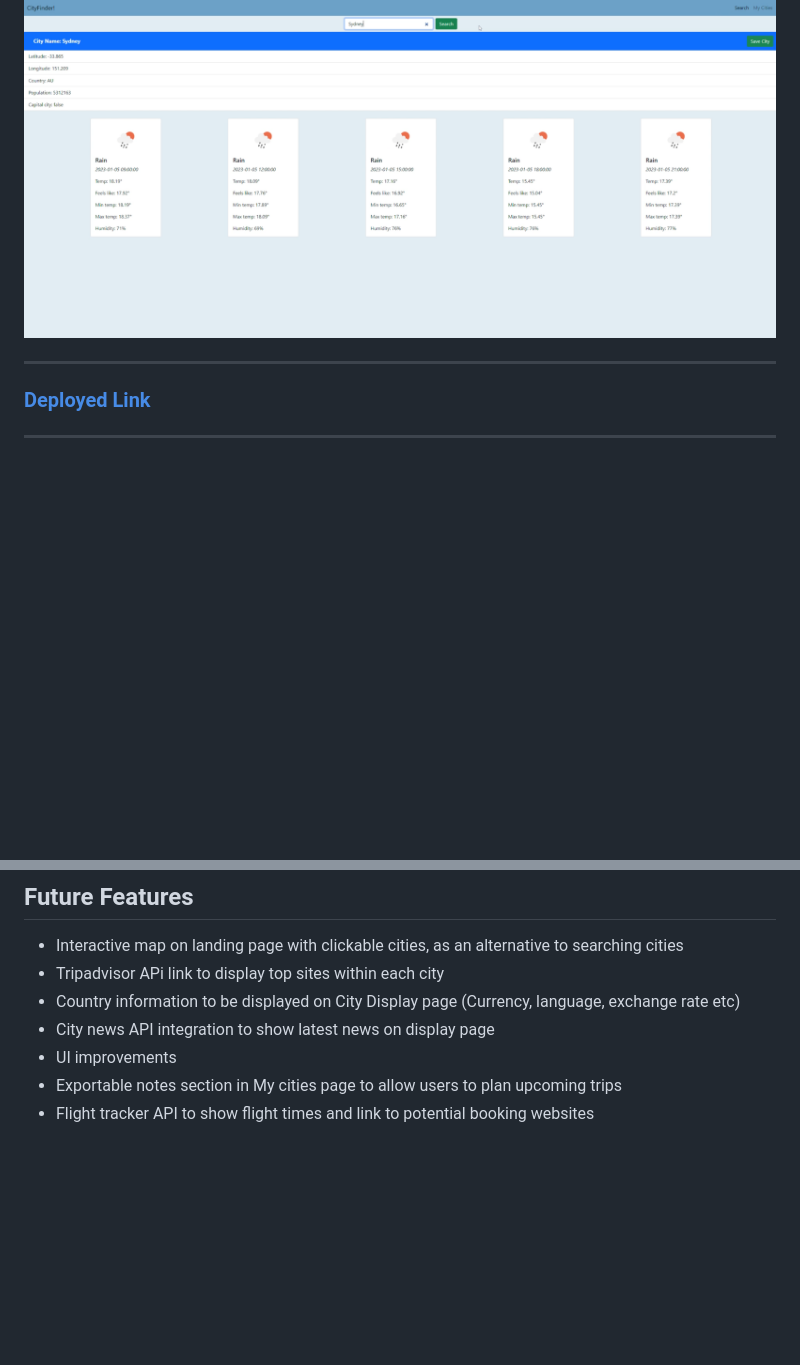
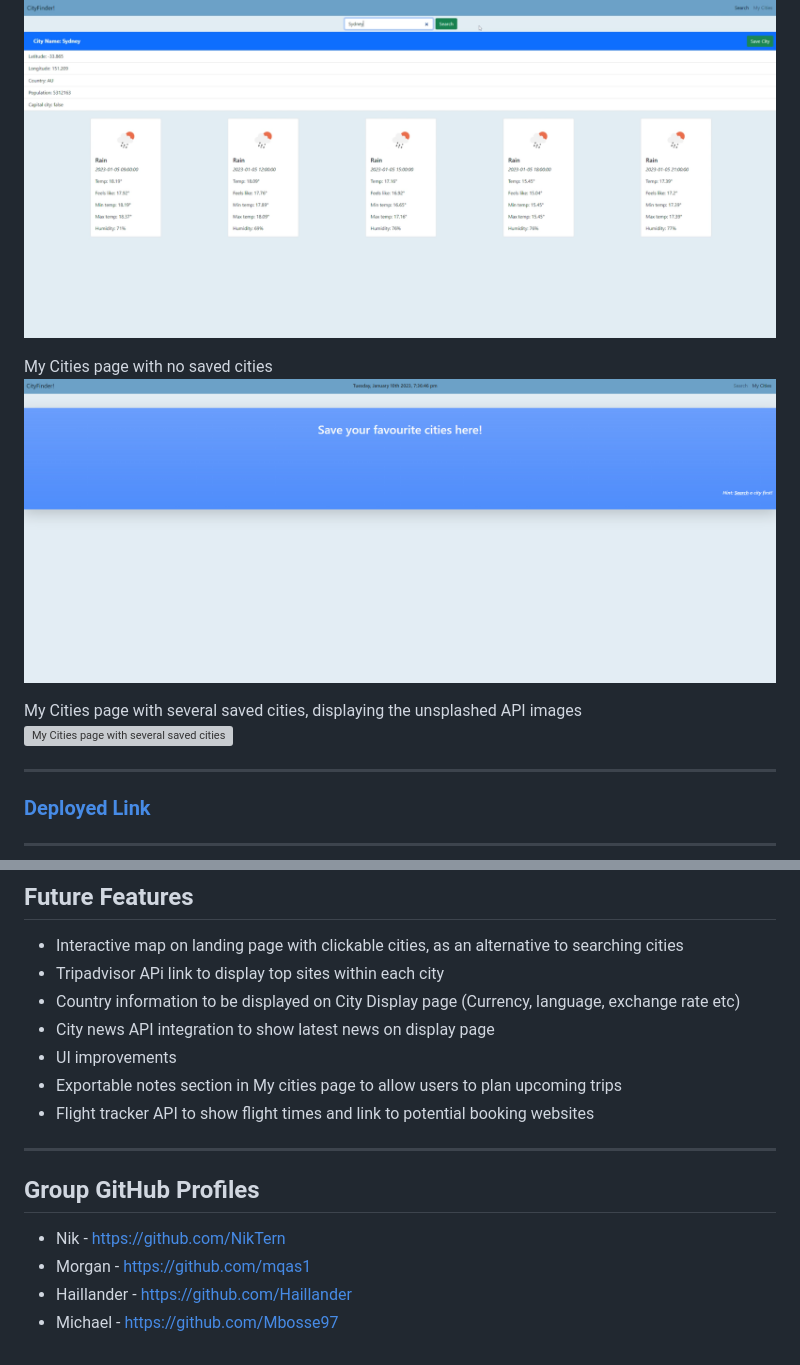
Before and after one commit to mqas1/CityFinder-fork, a Markdown page: City Finder Documentation.md, 2 parts joined by grey strips. GitHub-like rendering; pictures changed too: assets/images/my-cities-page-blank.PNG (added); blank space fills up the shorter version; grey boxes are pictures that could not be loaded.

Commit message:
Added information to readme

```diff
--- a/README.md
+++ b/City Finder Documentation.md
@@ -73,6 +73,12 @@ City display page before any city has been entered
 City Display page after API's have been called
 ![City Display page after API's have been called](./assets/images/city-display-filled.PNG)
 
+My Cities page with no saved cities
+![My Cities page with no saved cities](./assets/images/my-cities-page-blank.PNG)
+
+My Cities page with several saved cities, displaying the unsplashed API images
+![My Cities page with several saved cities, displaying the unsplashed API images](./assets/images/my-cities-page-filled.PNG)
+
 ---
 ### [Deployed Link](https://niktern.github.io/Project-1-CityFinder/)
 ---
@@ -85,3 +91,10 @@ City Display page after API's have been called
 - UI improvements
 - Exportable notes section in My cities page to allow users to plan upcoming trips
 - Flight tracker API to show flight times and link to potential booking websites
+---
+
+## Group GitHub Profiles
+- Nik - https://github.com/NikTern
+- Morgan - https://github.com/mqas1
+- Haillander - https://github.com/Haillander
+- Michael - https://github.com/Mbosse97
```
Also changed, not shown: 1 other file.
